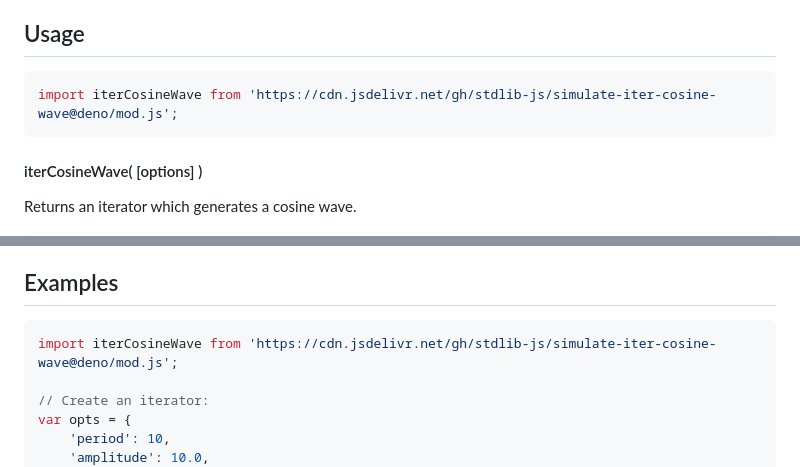
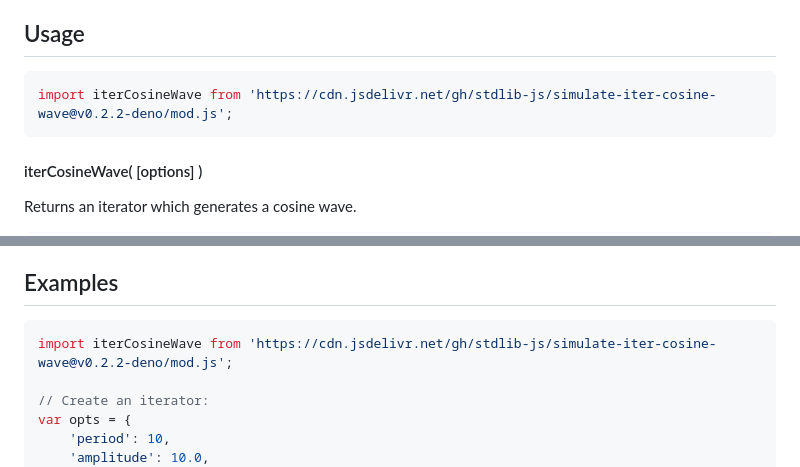
Before and after one commit to stdlib-js/simulate-iter-cosine-wave, a Markdown page: README.md, 2 parts joined by grey strips. Rendered like a GitHub page.

Commit message:
Update README.md for Deno bundle v0.2.2

````diff
--- a/README.md
+++ b/README.md
@@ -71,7 +71,7 @@ where `τ` is the period, `a` is the peak amplitude, and `φ` is the phase offse
 ## Usage
 
 ```javascript
-import iterCosineWave from 'https://cdn.jsdelivr.net/gh/stdlib-js/simulate-iter-cosine-wave@deno/mod.js';
+import iterCosineWave from 'https://cdn.jsdelivr.net/gh/stdlib-js/simulate-iter-cosine-wave@v0.2.2-deno/mod.js';
 ```
 
 #### iterCosineWave( \[options] )
@@ -236,7 +236,7 @@ var bool = it.next().done;
 <!-- eslint no-undef: "error" -->
 
 ```javascript
-import iterCosineWave from 'https://cdn.jsdelivr.net/gh/stdlib-js/simulate-iter-cosine-wave@deno/mod.js';
+import iterCosineWave from 'https://cdn.jsdelivr.net/gh/stdlib-js/simulate-iter-cosine-wave@v0.2.2-deno/mod.js';
 
 // Create an iterator:
 var opts = {
````
